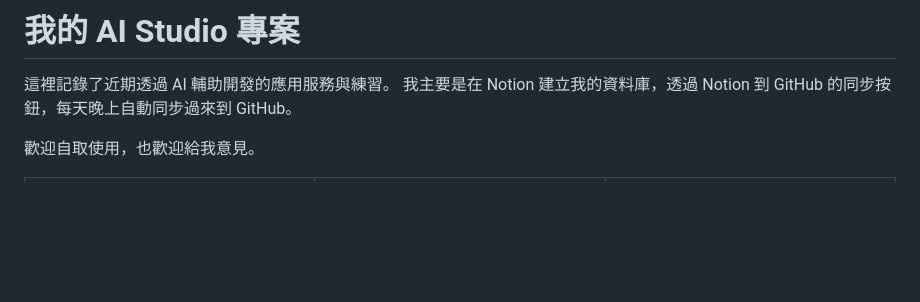
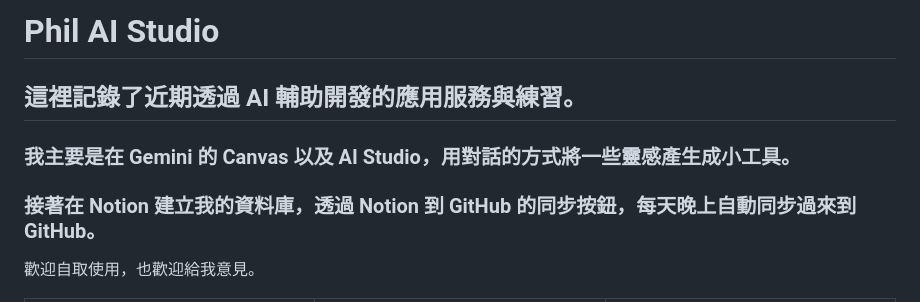
Before and after one commit to philko2017/phil-ai-studio, a Markdown page: README.md, the part around the change. Rendered like a GitHub page; blank space fills up the shorter version.

```diff
--- a/README.md
+++ b/README.md
@@ -1,7 +1,8 @@
-# 我的 AI Studio 專案
+# Phil AI Studio
 
-這裡記錄了近期透過 AI 輔助開發的應用服務與練習。
-我主要是在 Notion 建立我的資料庫，透過 Notion 到 GitHub 的同步按鈕，每天晚上自動同步過來到 GitHub。
+## 這裡記錄了近期透過 AI 輔助開發的應用服務與練習。
+### 我主要是在 Gemini 的 Canvas 以及 AI Studio，用對話的方式將一些靈感產生成小工具。
+### 接著在 Notion 建立我的資料庫，透過 Notion 到 GitHub 的同步按鈕，每天晚上自動同步過來到 GitHub。
 
 歡迎自取使用，也歡迎給我意見。
 
```
